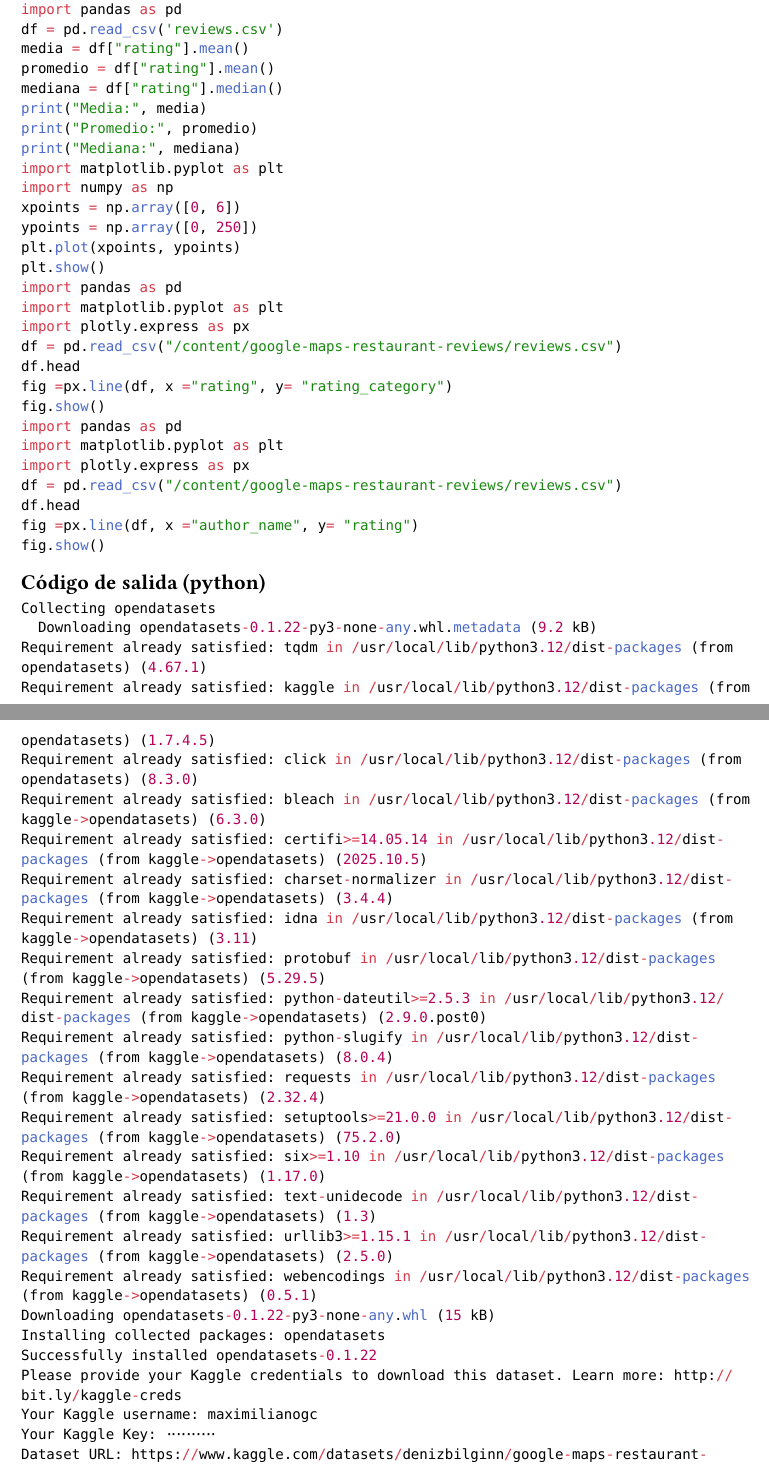
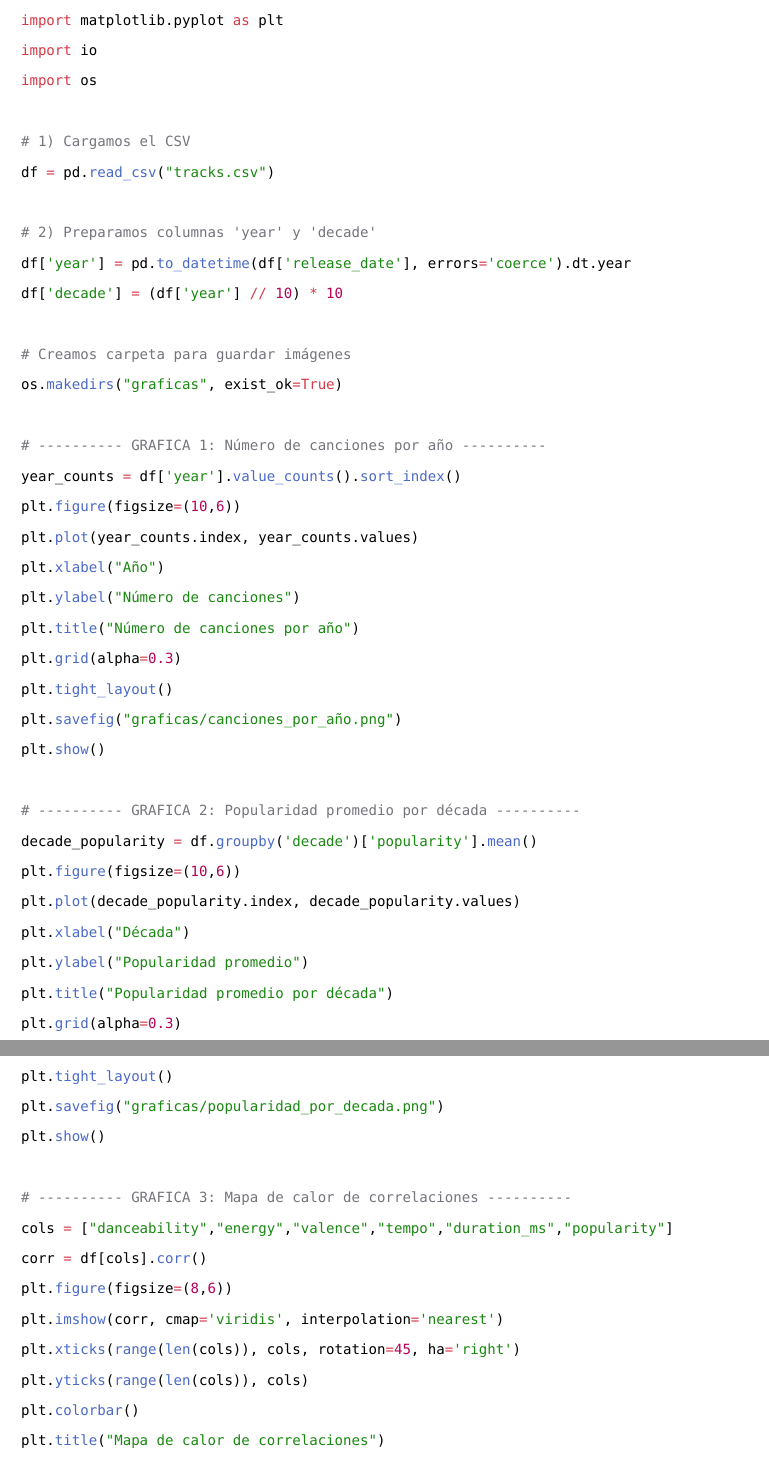
Before and after one commit to MaxKeenti/kaggle-EQ1, a Typst document (main.typ): two parts of pages 2 and 3 of 3 before the commit and two parts of pages 5 and 6 of 8 after it, joined at a grey line, cut so that both start at the same text. Compiled offline with Typst 0.15; a missing font is replaced by an installed copy or a similar font.

Commit message:
feat: added code blocks

````diff
--- a/main.typ
+++ b/main.typ
@@ -46,2 +47 @@ Para la ejecución del código es necesario acceder a la plataforma
 
-== Código a ejecutar
@@ -47,0 +79 @@ Para la ejecución del código es necesario acceder a la plataforma
+valence y tempo.
@@ -53,63 +123,83 @@ od.download(dataset_link)
-import os
-os.chdir("google-maps-restaurant-reviews")
-os.listdir()
-import pandas as pd
-archivo="reviews.csv"
-pd.read_csv(archivo)
-import pandas as pd
-df = pd.read_csv('reviews.csv')
-media = df["rating"].mean()
-promedio = df["rating"].mean()
-mediana = df["rating"].median()
-print("Media:", media)
-print("Promedio:", promedio)
-print("Mediana:", mediana)
-import matplotlib.pyplot as plt
-import numpy as np
-xpoints = np.array([0, 6])
-ypoints = np.array([0, 250])
-plt.plot(xpoints, ypoints)
-plt.show()
+# -------------------------------------------
+# Generación de 5 gráficas para el proyecto (Colab)
+# -------------------------------------------
+
 import pandas as pd
 import matplotlib.pyplot as plt
-import plotly.express as px
-df = pd.read_csv("/content/google-maps-restaurant-reviews/reviews.csv")
-df.head
-fig =px.line(df, x ="rating", y= "rating_category")
-fig.show()
-import pandas as pd
-import matplotlib.pyplot as plt
-import plotly.express as px
-df = pd.read_csv("/content/google-maps-restaurant-reviews/reviews.csv")
-df.head
-fig =px.line(df, x ="author_name", y= "rating")
-fig.show()
+import io
+import os
+
+# 1) Cargamos el CSV
+df = pd.read_csv("tracks.csv")
+
+# 2) Preparamos columnas 'year' y 'decade'
+df['year'] = pd.to_datetime(df['release_date'], errors='coerce').dt.year
+df['decade'] = (df['year'] // 10) * 10
+
+# Creamos carpeta para guardar imágenes
+os.makedirs("graficas", exist_ok=True)
+
+# ---------- GRAFICA 1: Número de canciones por año ----------
+year_counts = df['year'].value_counts().sort_index()
+plt.figure(figsize=(10,6))
+plt.plot(year_counts.index, year_counts.values)
+plt.xlabel("Año")
+plt.ylabel("Número de canciones")
+plt.title("Número de canciones por año")
+plt.grid(alpha=0.3)
+plt.tight_layout()
+plt.savefig("graficas/canciones_por_año.png")
+plt.show()
+
+# ---------- GRAFICA 2: Popularidad promedio por década ----------
+decade_popularity = df.groupby('decade')['popularity'].mean()
+plt.figure(figsize=(10,6))
+plt.plot(decade_popularity.index, decade_popularity.values)
+plt.xlabel("Década")
+plt.ylabel("Popularidad promedio")
+plt.title("Popularidad promedio por década")
+plt.grid(alpha=0.3)
+plt.tight_layout()
+plt.savefig("graficas/popularidad_por_decada.png")
+plt.show()
+
+# ---------- GRAFICA 3: Mapa de calor de correlaciones ----------
+cols = ["danceability","energy","valence","tempo","duration_ms","popularity"]
+corr = df[cols].corr()
+plt.figure(figsize=(8,6))
+plt.imshow(corr, cmap='viridis', interpolation='nearest')
+plt.xticks(range(len(cols)), cols, rotation=45, ha='right')
+plt.yticks(range(len(cols)), cols)
+plt.colorbar()
+plt.title("Mapa de calor de correlaciones")
+plt.tight_layout()
+plt.savefig("graficas/correlaciones.png")
+plt.show()
+
+# ---------- GRAFICA 4: Energía promedio por década ----------
+energy_by_decade = df.groupby('decade')['energy'].mean()
+plt.figure(figsize=(10,6))
+plt.plot(energy_by_decade.index, energy_by_decade.values)
+plt.xlabel("Década")
+plt.ylabel("Energy promedio")
+plt.title("Energía promedio por década")
+plt.grid(alpha=0.3)
+plt.tight_layout()
+plt.savefig("graficas/energy_por_decada.png")
+plt.show()
+
+# ---------- GRAFICA 5: Valence promedio por década ----------
+valence_by_decade = df.groupby('decade')['valence'].mean()
+plt.figure(figsize=(10,6))
+plt.plot(valence_by_decade.index, valence_by_decade.values)
+plt.xlabel("Década")
+plt.ylabel("Valence (felicidad) promedio")
+plt.title("Valence promedio por década")
+plt.grid(alpha=0.3)
+plt.tight_layout()
+plt.savefig("graficas/valence_por_decada.png")
+plt.show()
+
+print("Gráficas guardadas en la carpeta 'graficas' del entorno de Colab.")
 ```
 
-== Código de salida (python)
-```py
-Collecting opendatasets
-  Downloading opendatasets-0.1.22-py3-none-any.whl.metadata (9.2 kB)
-Requirement already satisfied: tqdm in /usr/local/lib/python3.12/dist-packages (from opendatasets) (4.67.1)
-Requirement already satisfied: kaggle in /usr/local/lib/python3.12/dist-packages (from opendatasets) (1.7.4.5)
-Requirement already satisfied: click in /usr/local/lib/python3.12/dist-packages (from opendatasets) (8.3.0)
-Requirement already satisfied: bleach in /usr/local/lib/python3.12/dist-packages (from kaggle->opendatasets) (6.3.0)
-Requirement already satisfied: certifi>=14.05.14 in /usr/local/lib/python3.12/dist-packages (from kaggle->opendatasets) (2025.10.5)
-Requirement already satisfied: charset-normalizer in /usr/local/lib/python3.12/dist-packages (from kaggle->opendatasets) (3.4.4)
-Requirement already satisfied: idna in /usr/local/lib/python3.12/dist-packages (from kaggle->opendatasets) (3.11)
-Requirement already satisfied: protobuf in /usr/local/lib/python3.12/dist-packages (from kaggle->opendatasets) (5.29.5)
-Requirement already satisfied: python-dateutil>=2.5.3 in /usr/local/lib/python3.12/dist-packages (from kaggle->opendatasets) (2.9.0.post0)
-Requirement already satisfied: python-slugify in /usr/local/lib/python3.12/dist-packages (from kaggle->opendatasets) (8.0.4)
-Requirement already satisfied: requests in /usr/local/lib/python3.12/dist-packages (from kaggle->opendatasets) (2.32.4)
-Requirement already satisfied: setuptools>=21.0.0 in /usr/local/lib/python3.12/dist-packages (from kaggle->opendatasets) (75.2.0)
-Requirement already satisfied: six>=1.10 in /usr/local/lib/python3.12/dist-packages (from kaggle->opendatasets) (1.17.0)
-Requirement already satisfied: text-unidecode in /usr/local/lib/python3.12/dist-packages (from kaggle->opendatasets) (1.3)
-Requirement already satisfied: urllib3>=1.15.1 in /usr/local/lib/python3.12/dist-packages (from kaggle->opendatasets) (2.5.0)
-Requirement already satisfied: webencodings in /usr/local/lib/python3.12/dist-packages (from kaggle->opendatasets) (0.5.1)
-Downloading opendatasets-0.1.22-py3-none-any.whl (15 kB)
-Installing collected packages: opendatasets
-Successfully installed opendatasets-0.1.22
-Please provide your Kaggle credentials to download this dataset. Learn more: http://bit.ly/kaggle-creds
-Your Kaggle username: maximilianogc
-Your Kaggle Key: ··········
-Dataset URL: https://www.kaggle.com/datasets/denizbilginn/google-maps-restaurant-reviews
@@ -118,2 +207 @@ Downloading google-maps-restaurant-reviews.zip to ./google-maps-restaurant-revie
 
-Media: 3.9127272727272726
@@ -122,0 +239 @@ Mediana: 4.0
+== Popularidad promedio por década
@@ -122,0 +244 @@ Mediana: 4.0
+== Correlaciones musicales
````
Also changed, not shown: main.typ (171 more changed lines).
